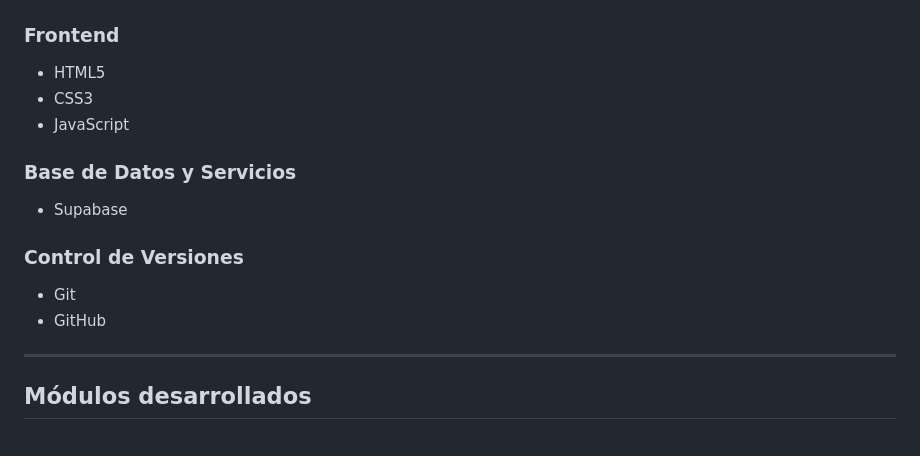
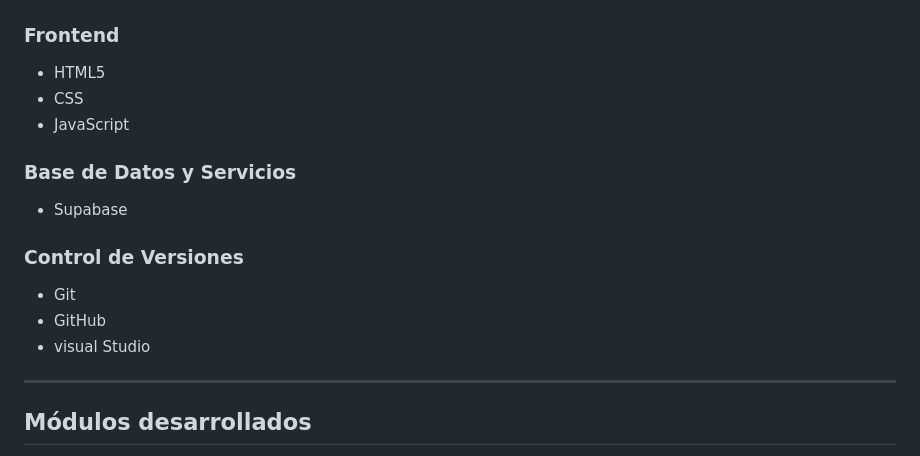
Before and after one commit to Lumeris-SP/Sistema-de-gesti-n-de-restaurante, a Markdown page: README.md, the part around the change. GitHub-like rendering.

```diff
--- a/README.md
+++ b/README.md
@@ -49,7 +49,7 @@ No es solo gestión de pedidos, es el control inteligente de toda la operación
 
 ### Frontend
 - HTML5
-- CSS3
+- CSS
 - JavaScript
 
 ### Base de Datos y Servicios
@@ -58,6 +58,7 @@ No es solo gestión de pedidos, es el control inteligente de toda la operación
 ### Control de Versiones
 - Git
 - GitHub
+- visual Studio
 
 ---
 
```
